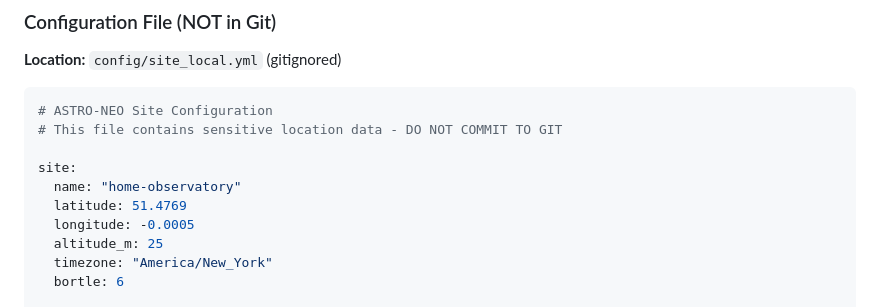
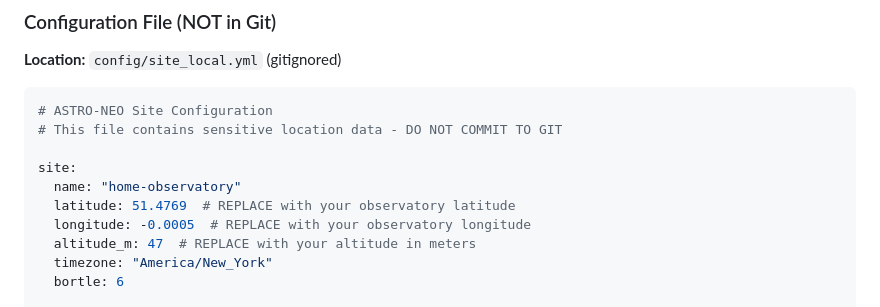
Before and after one commit to bryanjonas/ASTRO-NEO, a Markdown page: documentation/SIMPLIFY_PLAN.md, the part around the change. GitHub-like rendering.

Commit message:
security: scrub real coordinates from SIMPLIFY_PLAN.md
- Replace actual observatory coordinates with placeholder examples
- Add comments indicating values should be replaced
- Matches security fix from main branch

```diff
--- a/documentation/SIMPLIFY_PLAN.md
+++ b/documentation/SIMPLIFY_PLAN.md
@@ -197,9 +197,9 @@ User clicks "Start Session" → API selects highest-ranked visible target
 
 site:
   name: "home-observatory"
-  latitude: 51.4769
-  longitude: -0.0005
-  altitude_m: 25
+  latitude: 51.4769  # REPLACE with your observatory latitude
+  longitude: -0.0005  # REPLACE with your observatory longitude
+  altitude_m: 47  # REPLACE with your altitude in meters
   timezone: "America/New_York"
   bortle: 6
 
```
